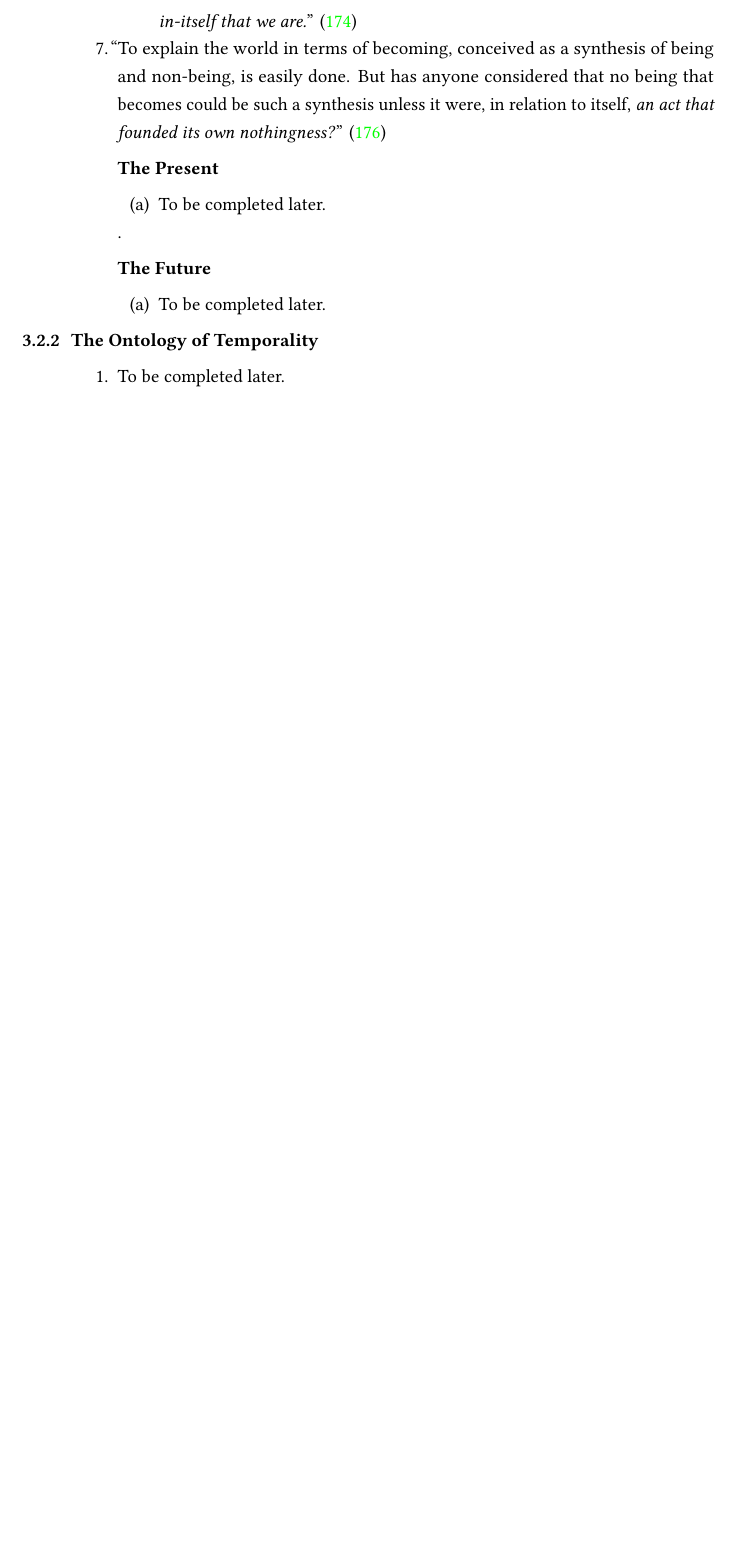
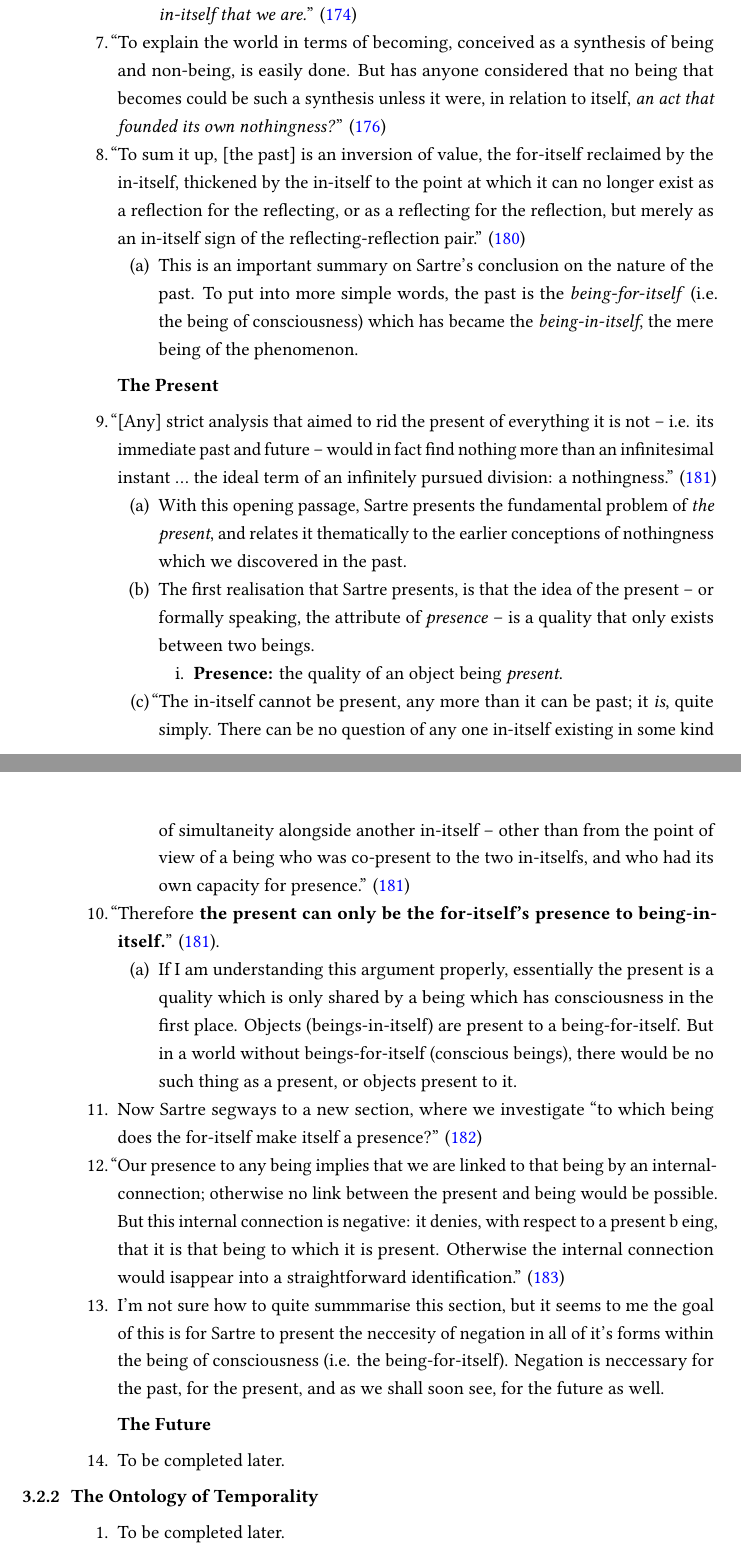
Before and after one commit to ShenZhouHong/sartre-notes, a LaTeX paper (latex/paper.tex, which reads latex/sections/part-2.tex): part of page 32 of 36 before the commit and two parts of pages 32 and 33 of 38 after it, the two joined at a grey line, cut so that both start at the same text, the shorter picture padded with empty space. The pictures show the PDF file latex/paper.pdf that the author committed with the source.

Commit message:
Completed notes on the past

```diff
--- a/latex/sections/part-2.tex
+++ b/latex/sections/part-2.tex
@@ -1,4 +1,11 @@
 \section{Part II: Being-For-Itself}
+
+A quick definitional reference:
+
+\begin{enumerate}
+  \item \textbf{Being-for-itself}: The being \emph{for-itself} is the kind of being of consciousness. To quote Oxford Dictionary, being for-itself \textcquote{oxford}{is the mode of existence of consciousness, consisting in its own activity and purposive nature.}
+  \item \textbf{Being-in-itself:} is the existence of ordinary, non-conscious objects, like tables or chairs.
+\end{enumerate}
 
 \subsection{Chapter 1: The Immediate Structures of the For-Itself}
 
@@ -144,19 +151,29 @@ In this part, Sartre wishes to examine the past, the present, and the future --
   \end{enumerate}
 
   \item \textcquote[176]{sartre}{To explain the world in terms of becoming, conceived as a synthesis of being and non-being, is easily done. But has anyone considered that no being that becomes could be such a synthesis unless it were, in relation to itself, \emph{an act that founded its own nothingness?}}
-
+  \item \textcquote[180]{sartre}{To sum it up, [the past] is an inversion of value, the for-itself reclaimed by the in-itself, thickened by the in-itself to the point at which it can no longer exist as a reflection for the reflecting, or as a reflecting for the reflection, but merely as an in-itself sign of the reflecting-reflection pair.}
+  \begin{enumerate}
+    \item This is an important summary on Sartre's conclusion on the nature of the past. To put into more simple words, the past is the \emph{being-for-itself} (i.e. the being of consciousness) which has became the \emph{being-in-itself}, the mere being of the phenomenon.
+  \end{enumerate}
   \subsubsection*{The Present}
-
+  \item \textcquote[181]{sartre}{[Any] strict analysis that aimed to rid the present of everything it is not -- i.e. its immediate past and future -- would in fact find nothing more than an infinitesimal instant \ldots\ the ideal term of an infinitely pursued division: a nothingness.}
   \begin{enumerate}
-    \item To be completed later.
-  \end{enumerate}.
-
+    \item With this opening passage, Sartre presents the fundamental problem of \emph{the present}, and relates it thematically to the earlier conceptions of nothingness which we discovered in the past.
+    \item The first realisation that Sartre presents, is that the idea of the present -- or formally speaking, the attribute of \emph{presence} -- is a quality that only exists between two beings.
+    \begin{enumerate}
+      \item \textbf{Presence:} the quality of an object being \emph{present}.
+    \end{enumerate}
+    \item \textcquote[181]{sartre}{The in-itself cannot be present, any more than it can be past; it \emph{is}, quite simply. There can be no question of any one in-itself existing in some kind of simultaneity alongside another in-itself -- other than from the point of view of a being who was co-present to the two in-itselfs, and who had its own capacity for presence.}
+  \end{enumerate}
+  \item \textcquote[181]{sartre}{Therefore \textbf{the present can only be the for-itself's presence to being-in-itself.}}.
+  \begin{enumerate}
+    \item If I am understanding this argument properly, essentially the present is a quality which is only shared by a being which has consciousness in the first place. Objects (beings-in-itself) are present to a being-for-itself. But in a world without beings-for-itself (conscious beings), there would be no such thing as a present, or objects present to it.
+  \end{enumerate}
+  \item Now Sartre segways to a new section, where we investigate \textcquote[182]{sartre}{to which being does the for-itself make itself a presence?}
+  \item \textcquote[183]{sartre}{Our presence to any being implies that we are linked to that being by an internal-connection; otherwise no link between the present and being would be possible. But this internal connection is negative: it denies, with respect to a present b eing, that it is that being to which it is present. Otherwise the internal connection would isappear into a straightforward identification.}
+  \item I'm not sure how to quite summmarise this section, but it seems to me the goal of this is for Sartre to present the neccesity of negation in all of it's forms within the being of consciousness (i.e. the being-for-itself). Negation is neccessary for the past, for the present, and as we shall soon see, for the future as well.
   \subsubsection*{The Future}
-
-  \begin{enumerate}
-    \item To be completed later.
-  \end{enumerate}
-
+  \item To be completed later.
 \end{enumerate}
 
 \subsubsection{The Ontology of Temporality}
```
Also changed, not shown: latex/citations.bib (+9 -0 lines), latex/template/formatting.tex (+1 -2 lines), latex/notes-sartre.pdf (deleted), latex/paper.pdf.
